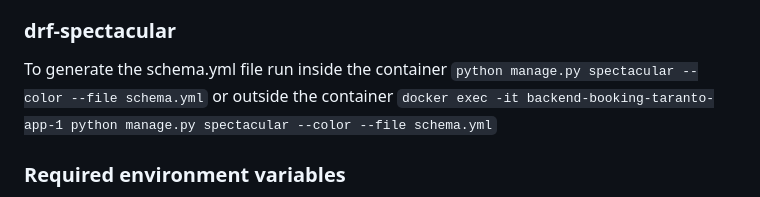
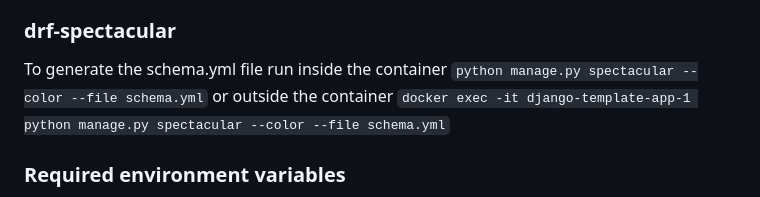
Before and after one commit to Baraff24/django_template, a Markdown page: README.md, the part around the change. Rendered like a GitHub page.

```diff
--- a/README.md
+++ b/README.md
@@ -50,7 +50,7 @@ You have to create a google oauth2 app and add the credentials to the admin page
 To generate the schema.yml file run inside the container
 `python manage.py spectacular --color --file schema.yml`
 or outside the container
-`docker exec -it backend-booking-taranto-app-1 python manage.py spectacular --color --file schema.yml`
+`docker exec -it django-template-app-1 python manage.py spectacular --color --file schema.yml`
 
 ### Required environment variables
 
```
